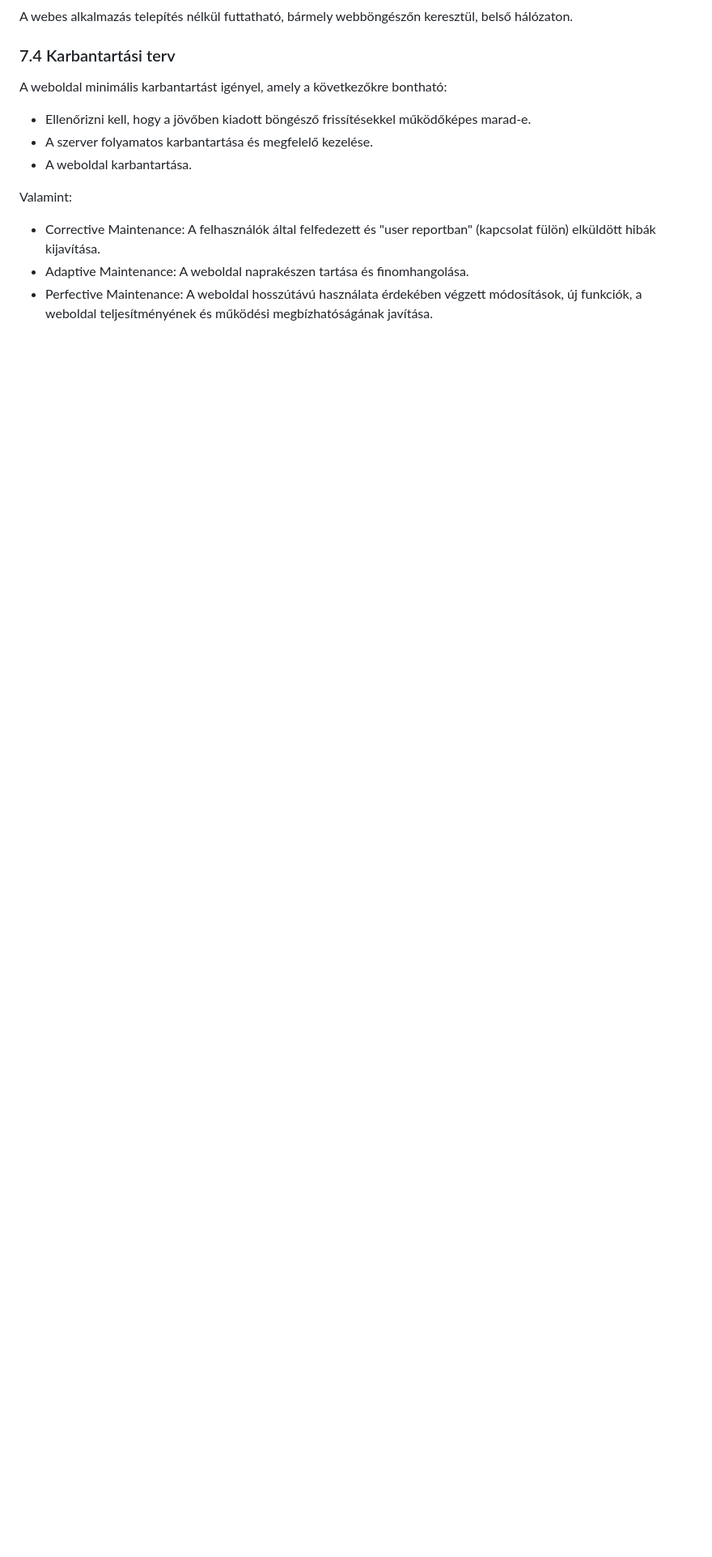
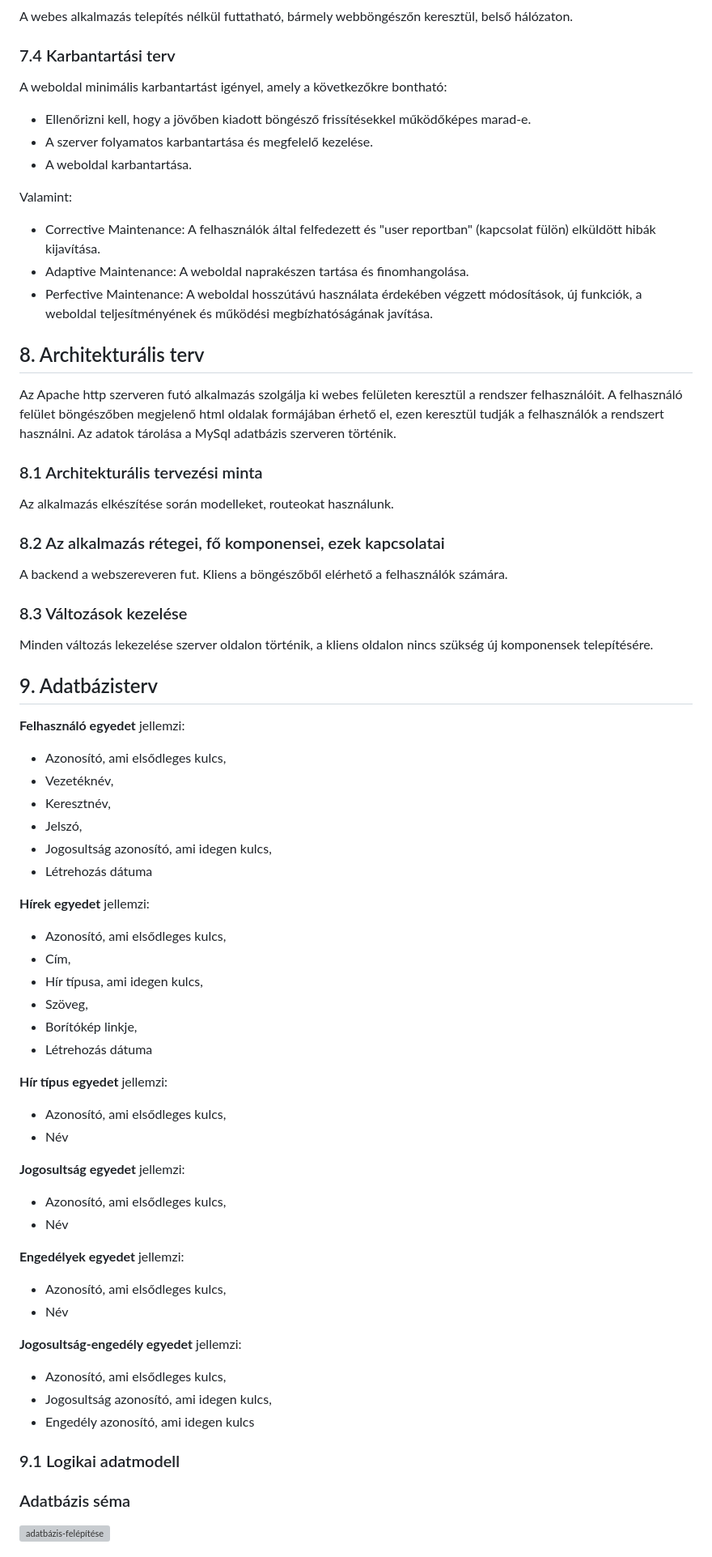
Before and after one commit to OroszBence54/RFT-2022-23-1-Nap, a Markdown page: Doc/Rendszerterv.md, the part around the change printed below. Shown: that part at 81% size. Drawn GitHub-style; blank space fills up the shorter version; grey boxes are pictures that could not be loaded.

Commit message:
Adatbázisterv hozzáadva.

```diff
--- a/Doc/Rendszerterv.md
+++ b/Doc/Rendszerterv.md
@@ -146,3 +146,63 @@ Valamint:
 - Corrective Maintenance: A felhasználók által felfedezett és "user reportban" (kapcsolat fülön) elküldött hibák kijavítása.
 - Adaptive Maintenance: A weboldal naprakészen tartása és finomhangolása.
 - Perfective Maintenance: A weboldal hosszútávú használata érdekében végzett módosítások, új funkciók, a weboldal teljesítményének és működési megbízhatóságának javítása.
+
+## 8. Architekturális terv
+
+Az Apache http szerveren futó alkalmazás szolgálja ki webes felületen keresztül a rendszer felhasználóit.
+A felhasználó felület böngészőben megjelenő html oldalak formájában érhető el, ezen keresztül tudják a felhasználók a rendszert használni.
+Az adatok tárolása a MySql adatbázis szerveren történik.
+
+### 8.1 Architekturális tervezési minta
+
+Az alkalmazás elkészítése során modelleket, routeokat használunk.
+
+### 8.2 Az alkalmazás rétegei, fő komponensei, ezek kapcsolatai
+
+A backend a webszereveren fut. Kliens a böngészőből elérhető a felhasználók számára.
+
+### 8.3 Változások kezelése
+
+Minden változás lekezelése szerver oldalon történik, a kliens oldalon nincs szükség új komponensek telepítésére.
+
+## 9. Adatbázisterv
+
+**Felhasználó egyedet** jellemzi:
+- Azonosító, ami elsődleges kulcs,
+- Vezetéknév,
+- Keresztnév,
+- Jelszó,
+- Jogosultság azonosító, ami idegen kulcs,
+- Létrehozás dátuma
+
+**Hírek egyedet** jellemzi:
+- Azonosító, ami elsődleges kulcs,
+- Cím,
+- Hír típusa, ami idegen kulcs,
+- Szöveg,
+- Borítókép linkje,
+- Létrehozás dátuma
+
+**Hír típus egyedet** jellemzi:
+- Azonosító, ami elsődleges kulcs,
+- Név
+
+**Jogosultság egyedet** jellemzi:
+- Azonosító, ami elsődleges kulcs,
+- Név
+
+**Engedélyek egyedet** jellemzi:
+- Azonosító, ami elsődleges kulcs,
+- Név
+
+**Jogosultság-engedély egyedet** jellemzi:
+- Azonosító, ami elsődleges kulcs,
+- Jogosultság azonosító, ami idegen kulcs,
+- Engedély azonosító, ami idegen kulcs
+
+### 9.1 Logikai adatmodell
+
+### Adatbázis séma
+
+![adatbázis-felépítése](https://user-images.githubusercontent.com/121830751/212468787-278b27c8-05a5-459b-bf12-06b5623efdfc.JPG)
+
```
Also changed, not shown: other parts of Doc/Rendszerterv.md (+129 -0 lines).
